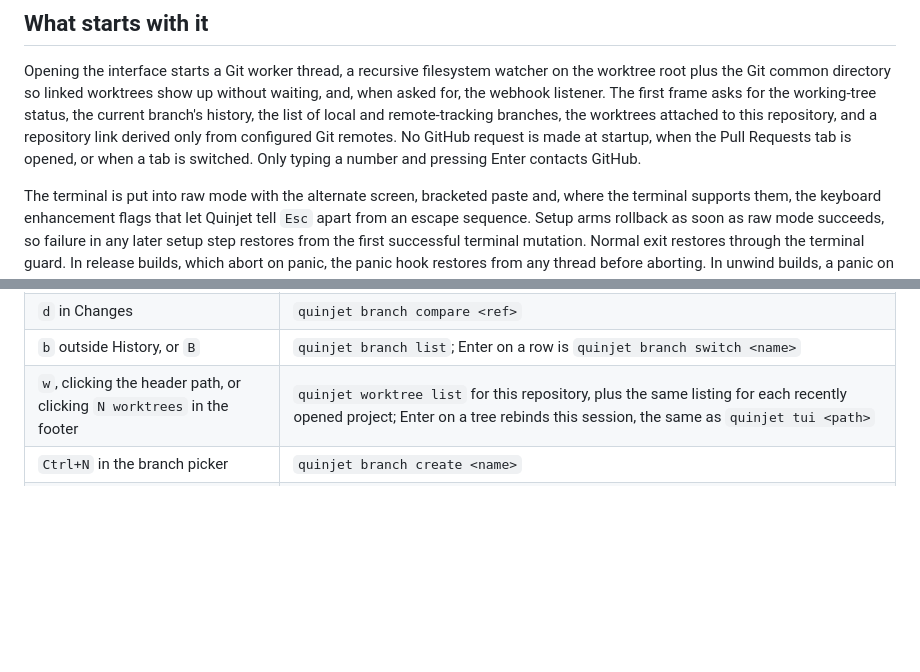
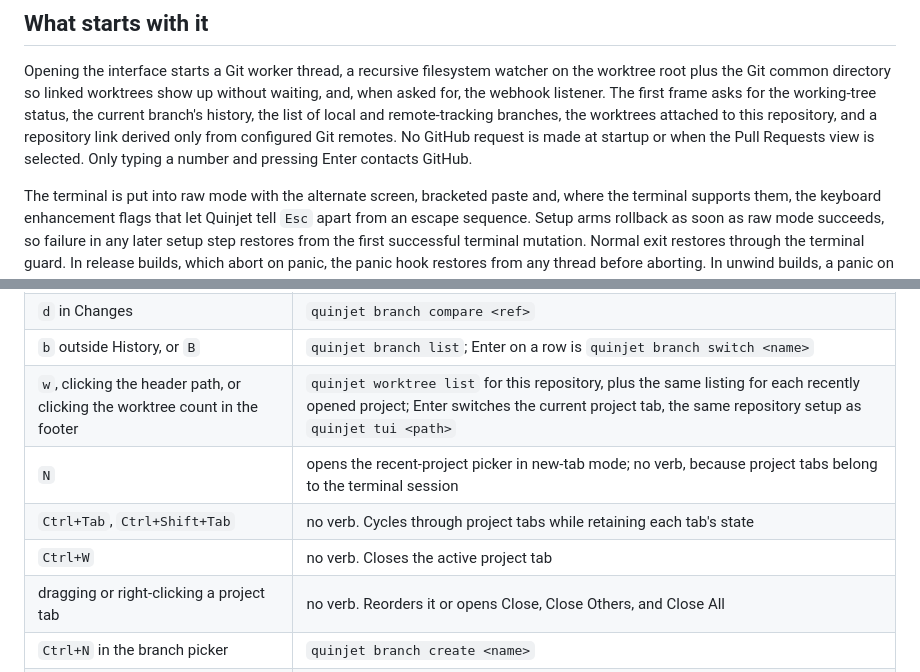
Before and after one commit to pulkitxm/quinjet, a Markdown page: docs/cli/tui.md, 2 parts joined by grey strips. Drawn GitHub-style; blank space fills up the shorter version.

```diff
--- a/docs/cli/tui.md
+++ b/docs/cli/tui.md
@@ -108,9 +108,8 @@ show up without waiting, and, when asked for, the webhook listener. The first
 frame asks for the working-tree status, the current branch's history, the list
 of local and remote-tracking branches, the worktrees attached to this
 repository, and a repository link derived only from configured Git remotes. No
-GitHub request is made at startup, when the Pull Requests tab is opened, or
-when a tab is switched. Only typing a number and pressing Enter contacts
-GitHub.
+GitHub request is made at startup or when the Pull Requests view is selected.
+Only typing a number and pressing Enter contacts GitHub.
 
 The terminal is put into raw mode with the alternate screen, bracketed paste
 and, where the terminal supports them, the keyboard enhancement flags that let
@@ -331,7 +353,11 @@ The verbs in the right-hand column are documented in their groups:
 | `f` or `p` in Pull Requests | nothing. Both show a toast, because reading someone's pull request is not the place to push your branch |
 | `d` in Changes | `quinjet branch compare <ref>` |
 | `b` outside History, or `B` | `quinjet branch list`; Enter on a row is `quinjet branch switch <name>` |
-| `w`, clicking the header path, or clicking `N worktrees` in the footer | `quinjet worktree list` for this repository, plus the same listing for each recently opened project; Enter on a tree rebinds this session, the same as `quinjet tui <path>` |
+| `w`, clicking the header path, or clicking the worktree count in the footer | `quinjet worktree list` for this repository, plus the same listing for each recently opened project; Enter switches the current project tab, the same repository setup as `quinjet tui <path>` |
+| `N` | opens the recent-project picker in new-tab mode; no verb, because project tabs belong to the terminal session |
+| `Ctrl+Tab`, `Ctrl+Shift+Tab` | no verb. Cycles through project tabs while retaining each tab's state |
+| `Ctrl+W` | no verb. Closes the active project tab |
+| dragging or right-clicking a project tab | no verb. Reorders it or opens Close, Close Others, and Close All |
 | `Ctrl+N` in the branch picker | `quinjet branch create <name>` |
 | `F2` or `Ctrl+R` in the branch picker | `quinjet branch rename <old> <new>` |
 | `Delete` in the branch picker, then confirm | `quinjet branch delete <name> --yes` |
```
Also changed, not shown: other parts of docs/cli/tui.md (+34 -11 lines).
